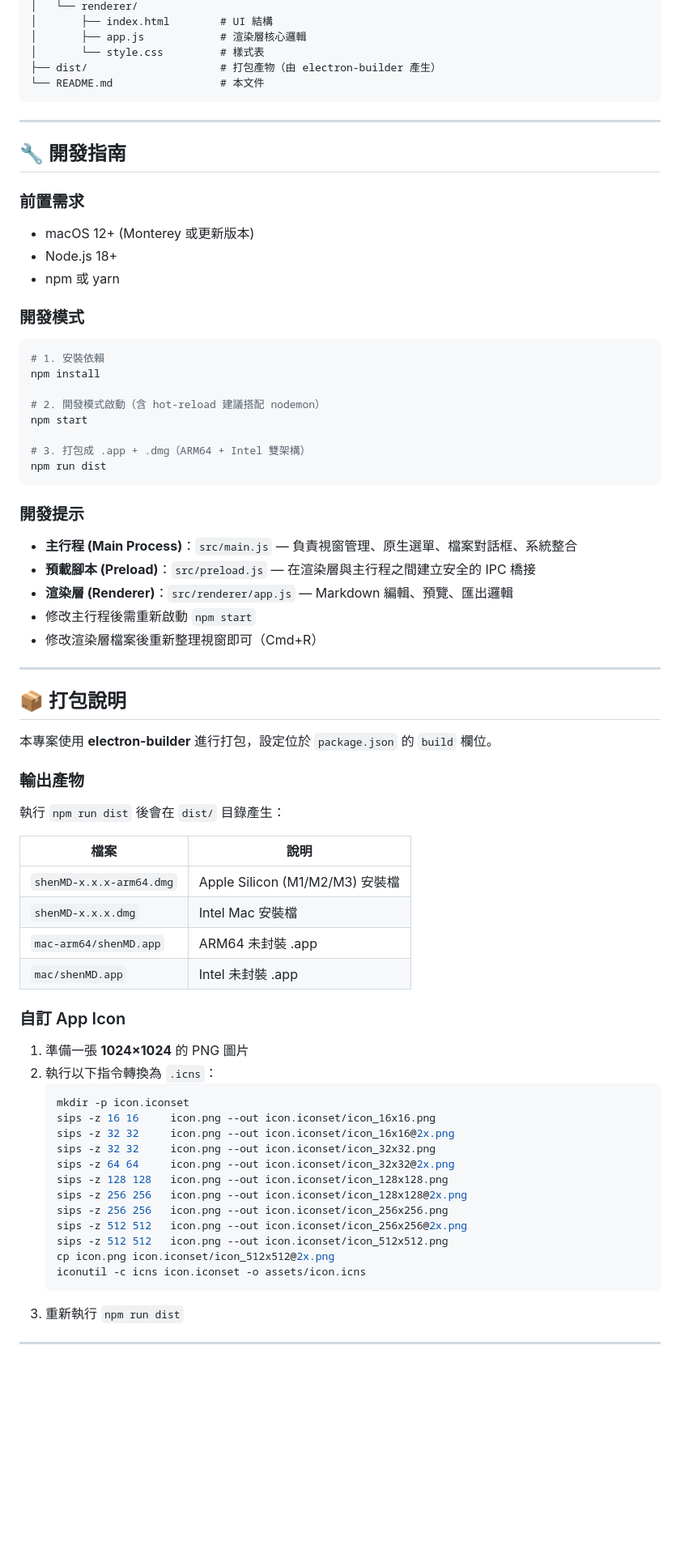
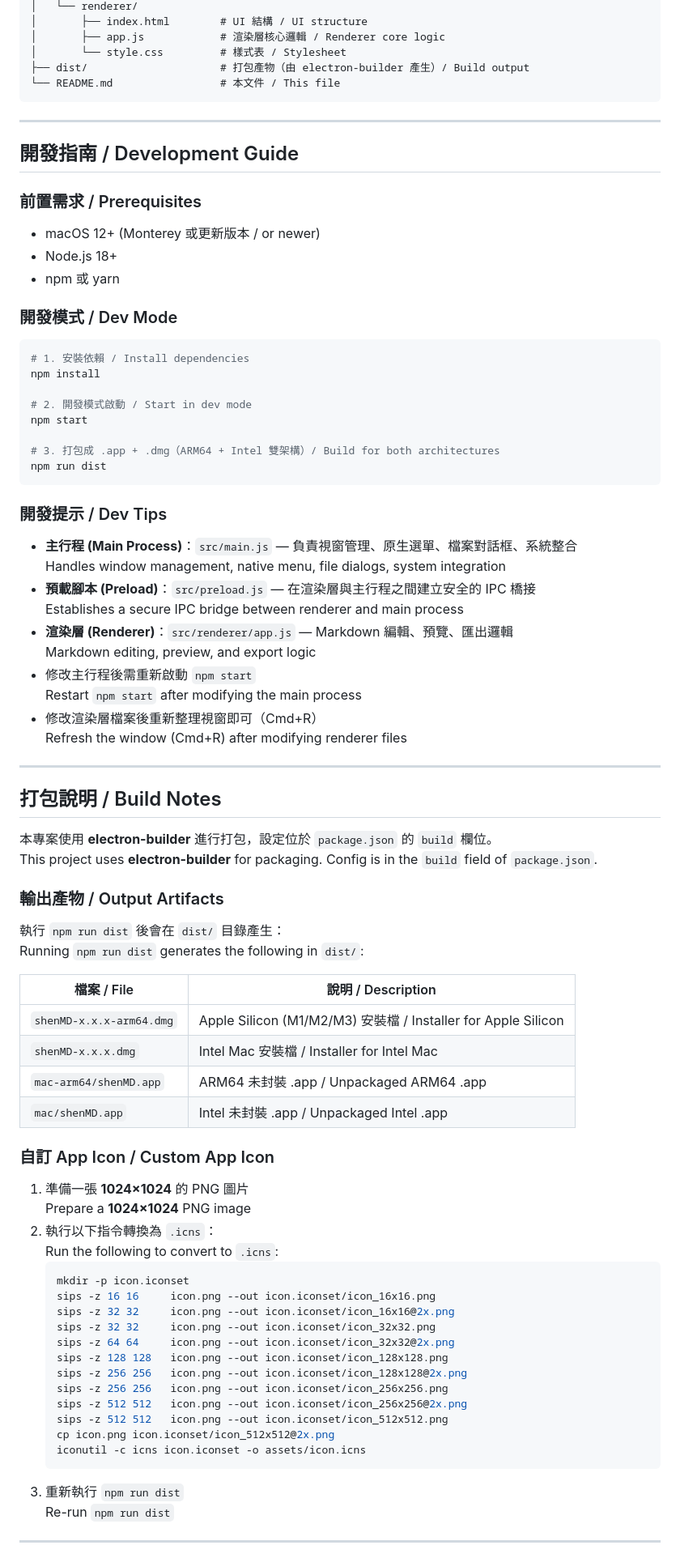
Before and after one commit to yung0963/shenmd, a Markdown page: README.md, the part around one of its changes. Shown at 81% size. Drawn GitHub-style; blank space fills up the shorter version.

````diff
--- a/README.md
+++ b/README.md
@@ -151,63 +155,72 @@ shenmd/
 │   └── renderer/
-│       ├── index.html        # UI 結構
-│       ├── app.js            # 渲染層核心邏輯
-│       └── style.css         # 樣式表
-├── dist/                     # 打包產物（由 electron-builder 產生）
-└── README.md                 # 本文件
+│       ├── index.html        # UI 結構 / UI structure
+│       ├── app.js            # 渲染層核心邏輯 / Renderer core logic
+│       └── style.css         # 樣式表 / Stylesheet
+├── dist/                     # 打包產物（由 electron-builder 產生）/ Build output
+└── README.md                 # 本文件 / This file
 ```
 
 ---
 
-## 🔧 開發指南
+## 開發指南 / Development Guide
 
-### 前置需求
+### 前置需求 / Prerequisites
 
-- macOS 12+ (Monterey 或更新版本)
+- macOS 12+ (Monterey 或更新版本 / or newer)
 - Node.js 18+
 - npm 或 yarn
 
-### 開發模式
+### 開發模式 / Dev Mode
 
 ```bash
-# 1. 安裝依賴
+# 1. 安裝依賴 / Install dependencies
 npm install
 
-# 2. 開發模式啟動（含 hot-reload 建議搭配 nodemon）
+# 2. 開發模式啟動 / Start in dev mode
 npm start
 
-# 3. 打包成 .app + .dmg（ARM64 + Intel 雙架構）
+# 3. 打包成 .app + .dmg（ARM64 + Intel 雙架構）/ Build for both architectures
 npm run dist
 ```
 
-### 開發提示
+### 開發提示 / Dev Tips
 
-- **主行程 (Main Process)**：`src/main.js` — 負責視窗管理、原生選單、檔案對話框、系統整合
-- **預載腳本 (Preload)**：`src/preload.js` — 在渲染層與主行程之間建立安全的 IPC 橋接
-- **渲染層 (Renderer)**：`src/renderer/app.js` — Markdown 編輯、預覽、匯出邏輯
-- 修改主行程後需重新啟動 `npm start`
-- 修改渲染層檔案後重新整理視窗即可（Cmd+R）
+- **主行程 (Main Process)**：`src/main.js` — 負責視窗管理、原生選單、檔案對話框、系統整合<br>
+  Handles window management, native menu, file dialogs, system integration
+- **預載腳本 (Preload)**：`src/preload.js` — 在渲染層與主行程之間建立安全的 IPC 橋接<br>
+  Establishes a secure IPC bridge between renderer and main process
+- **渲染層 (Renderer)**：`src/renderer/app.js` — Markdown 編輯、預覽、匯出邏輯<br>
+  Markdown editing, preview, and export logic
+- 修改主行程後需重新啟動 `npm start`<br>
+  Restart `npm start` after modifying the main process
+- 修改渲染層檔案後重新整理視窗即可（Cmd+R）<br>
+  Refresh the window (Cmd+R) after modifying renderer files
 
 ---
 
-## 📦 打包說明
+## 打包說明 / Build Notes
 
-本專案使用 **electron-builder** 進行打包，設定位於 `package.json` 的 `build` 欄位。
+本專案使用 **electron-builder** 進行打包，設定位於 `package.json` 的 `build` 欄位。<br>
+This project uses **electron-builder** for packaging. Config is in the `build` field of `package.json`.
 
-### 輸出產物
+### 輸出產物 / Output Artifacts
 
-執行 `npm run dist` 後會在 `dist/` 目錄產生：
+執行 `npm run dist` 後會在 `dist/` 目錄產生：<br>
+Running `npm run dist` generates the following in `dist/`:
 
-| 檔案 | 說明 |
-|------|------|
-| `shenMD-x.x.x-arm64.dmg` | Apple Silicon (M1/M2/M3) 安裝檔 |
-| `shenMD-x.x.x.dmg` | Intel Mac 安裝檔 |
-| `mac-arm64/shenMD.app` | ARM64 未封裝 .app |
-| `mac/shenMD.app` | Intel 未封裝 .app |
+| 檔案 / File | 說明 / Description |
+|---|---|
+| `shenMD-x.x.x-arm64.dmg` | Apple Silicon (M1/M2/M3) 安裝檔 / Installer for Apple Silicon |
+| `shenMD-x.x.x.dmg` | Intel Mac 安裝檔 / Installer for Intel Mac |
+| `mac-arm64/shenMD.app` | ARM64 未封裝 .app / Unpackaged ARM64 .app |
+| `mac/shenMD.app` | Intel 未封裝 .app / Unpackaged Intel .app |
 
-### 自訂 App Icon
+### 自訂 App Icon / Custom App Icon
 
-1. 準備一張 **1024×1024** 的 PNG 圖片
-2. 執行以下指令轉換為 `.icns`：
+1. 準備一張 **1024×1024** 的 PNG 圖片<br>
+   Prepare a **1024×1024** PNG image
+2. 執行以下指令轉換為 `.icns`：<br>
+   Run the following to convert to `.icns`:
    ```bash
    mkdir -p icon.iconset
    sips -z 16 16     icon.png --out icon.iconset/icon_16x16.png
@@ -222,7 +235,8 @@ npm run dist
    cp icon.png icon.iconset/icon_512x512@2x.png
    iconutil -c icns icon.iconset -o assets/icon.icns
    ```
-3. 重新執行 `npm run dist`
+3. 重新執行 `npm run dist`<br>
+   Re-run `npm run dist`
 
 ---
 
````
Also changed, not shown: other parts of README.md (+122 -109 lines).
